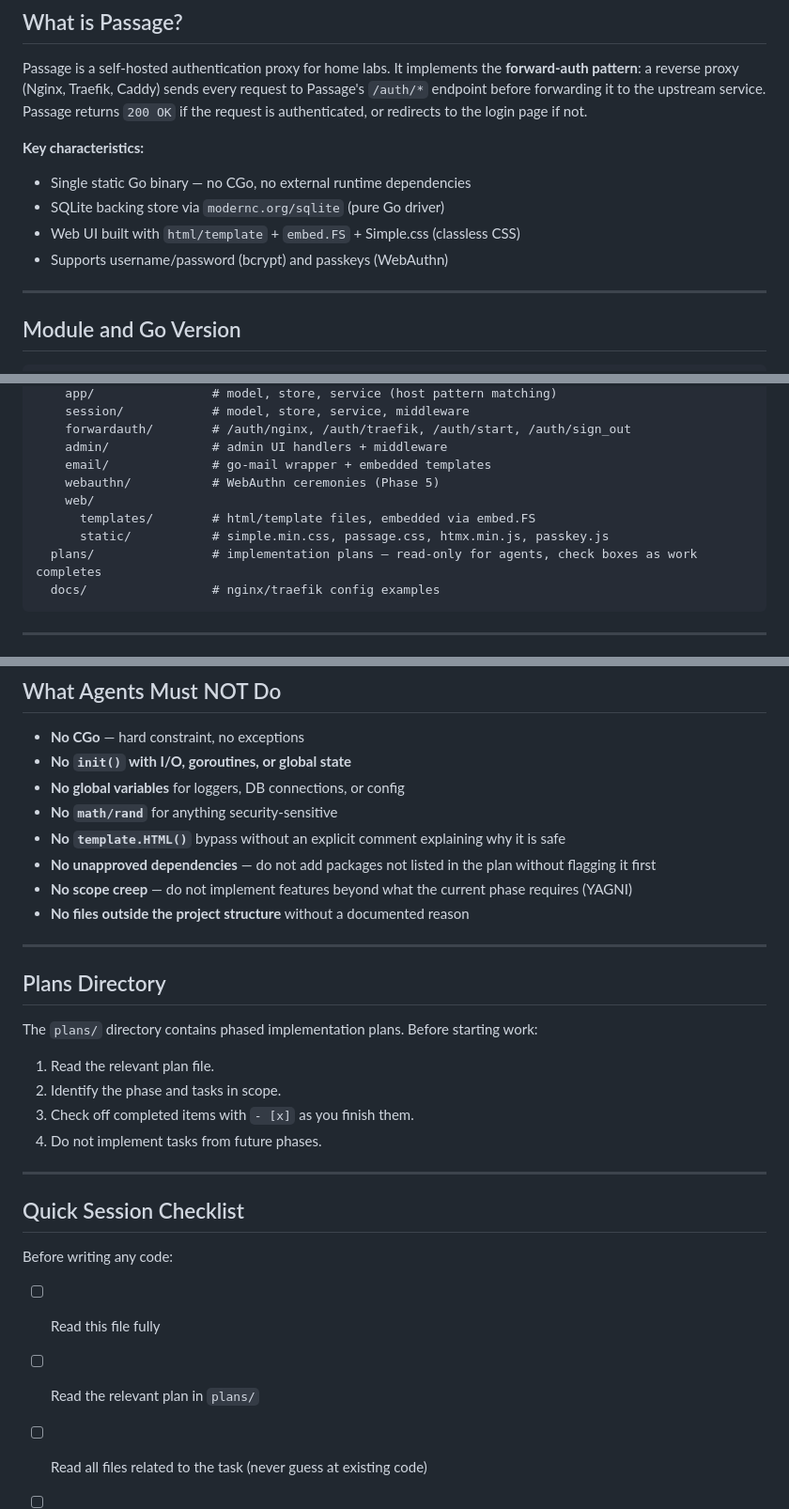
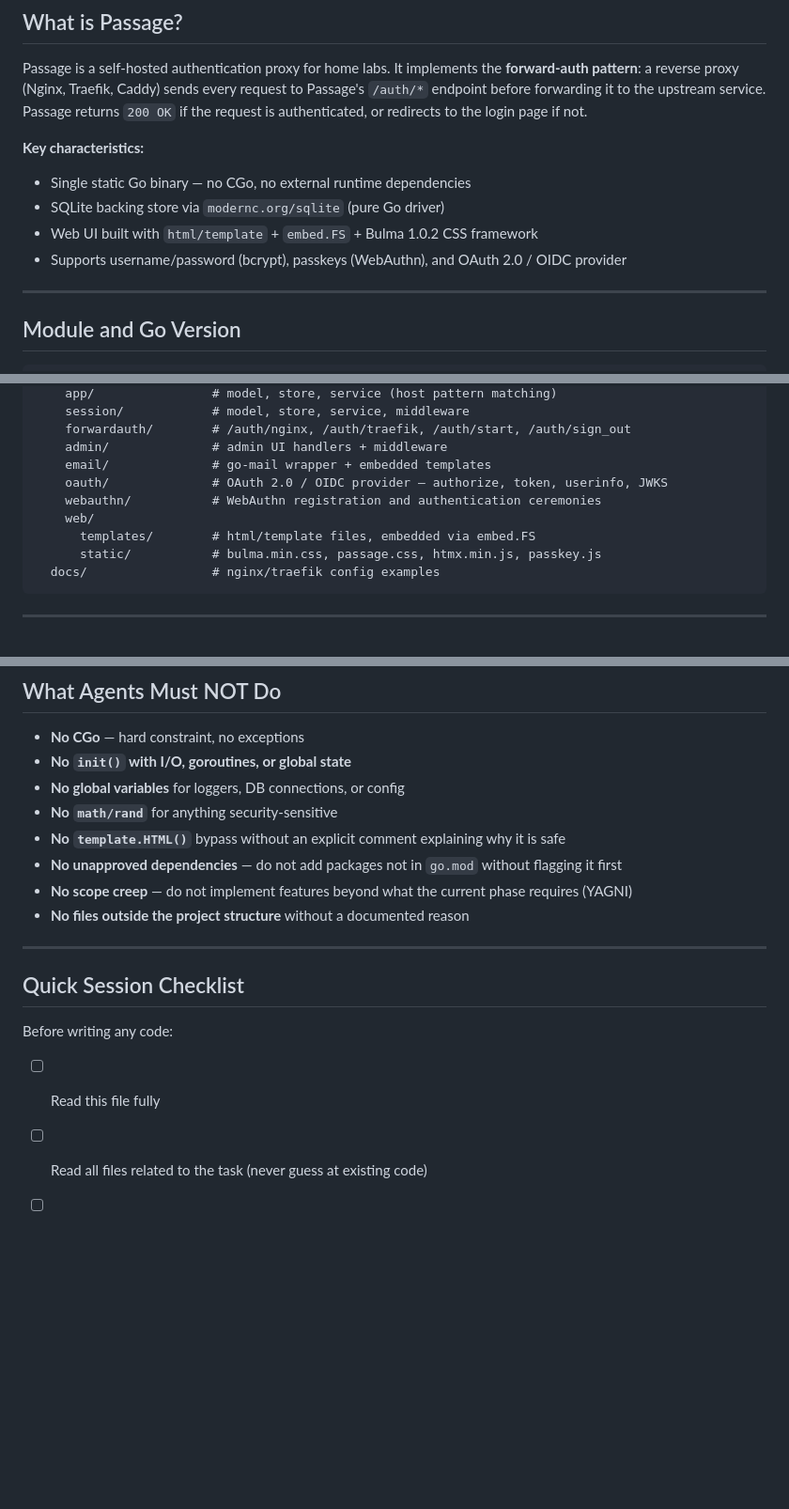
Before and after one commit to crueber/passage, a Markdown page: AGENTS.md, 3 parts joined by grey strips. Shown at 94% size. Drawn GitHub-style; blank space fills up the shorter version.

Commit message:
chore(agents): update AGENTS.md to reflect current architecture

````diff
--- a/AGENTS.md
+++ b/AGENTS.md
@@ -11,8 +11,8 @@ Passage is a self-hosted authentication proxy for home labs. It implements the *
 **Key characteristics:**
 - Single static Go binary — no CGo, no external runtime dependencies
 - SQLite backing store via `modernc.org/sqlite` (pure Go driver)
-- Web UI built with `html/template` + `embed.FS` + Simple.css (classless CSS)
-- Supports username/password (bcrypt) and passkeys (WebAuthn)
+- Web UI built with `html/template` + `embed.FS` + Bulma 1.0.2 CSS framework
+- Supports username/password (bcrypt), passkeys (WebAuthn), and OAuth 2.0 / OIDC provider
 
 ---
 
@@ -41,11 +41,11 @@ passage/
     forwardauth/        # /auth/nginx, /auth/traefik, /auth/start, /auth/sign_out
     admin/              # admin UI handlers + middleware
     email/              # go-mail wrapper + embedded templates
-    webauthn/           # WebAuthn ceremonies (Phase 5)
+    oauth/              # OAuth 2.0 / OIDC provider — authorize, token, userinfo, JWKS
+    webauthn/           # WebAuthn registration and authentication ceremonies
     web/
       templates/        # html/template files, embedded via embed.FS
-      static/           # simple.min.css, passage.css, htmx.min.js, passkey.js
-  plans/                # implementation plans — read-only for agents, check boxes as work completes
+      static/           # bulma.min.css, passage.css, htmx.min.js, passkey.js
   docs/                 # nginx/traefik config examples
 ```
 
@@ -222,20 +224,9 @@ go mod tidy && git diff --exit-code go.mod go.sum
 - **No global variables** for loggers, DB connections, or config
 - **No `math/rand`** for anything security-sensitive
 - **No `template.HTML()`** bypass without an explicit comment explaining why it is safe
-- **No unapproved dependencies** — do not add packages not listed in the plan without flagging it first
+- **No unapproved dependencies** — do not add packages not in `go.mod` without flagging it first
 - **No scope creep** — do not implement features beyond what the current phase requires (YAGNI)
 - **No files outside the project structure** without a documented reason
-
----
-
-## Plans Directory
-
-The `plans/` directory contains phased implementation plans. Before starting work:
-
-1. Read the relevant plan file.
-2. Identify the phase and tasks in scope.
-3. Check off completed items with `- [x]` as you finish them.
-4. Do not implement tasks from future phases.
 
 ---
 
@@ -243,7 +234,6 @@ The `plans/` directory contains phased implementation plans. Before starting wor
 
 Before writing any code:
 - [ ] Read this file fully
-- [ ] Read the relevant plan in `plans/`
 - [ ] Read all files related to the task (never guess at existing code)
 - [ ] Confirm `CGO_ENABLED=0` will still work after your changes
 - [ ] Run build verification commands after completing work
````
Also changed, not shown: other parts of AGENTS.md (+3 -1 lines).
